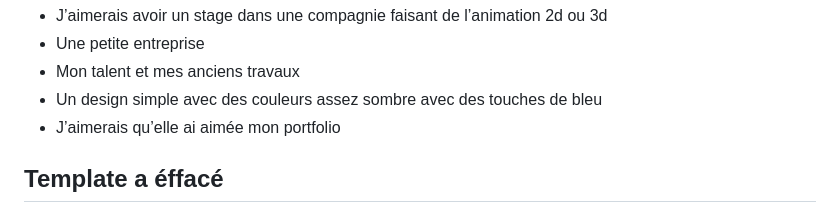
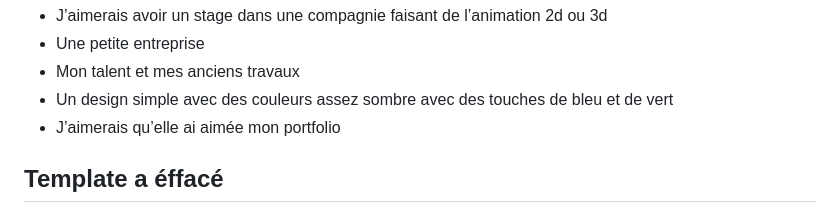
Before and after one commit to t1ctac19/portofolio-lucas-bonneau, a Markdown page: documentation/JOURNAL.md, the part around the change. Rendered like a GitHub page.

Commit message:
Update portfolio design color scheme
Added green accents to the portfolio design description.

```diff
--- a/documentation/JOURNAL.md
+++ b/documentation/JOURNAL.md
@@ -2,7 +2,7 @@ crée moi un portfolio avec cette persona
 -	J’aimerais avoir un stage dans une compagnie faisant de l’animation 2d ou 3d
 -	Une petite entreprise
 -	Mon talent et mes anciens travaux
--	Un design simple avec des couleurs assez sombre avec des touches de bleu
+-	Un design simple avec des couleurs assez sombre avec des touches de bleu et de vert
 -	J’aimerais qu’elle ai aimée mon portfolio
 
 
```
